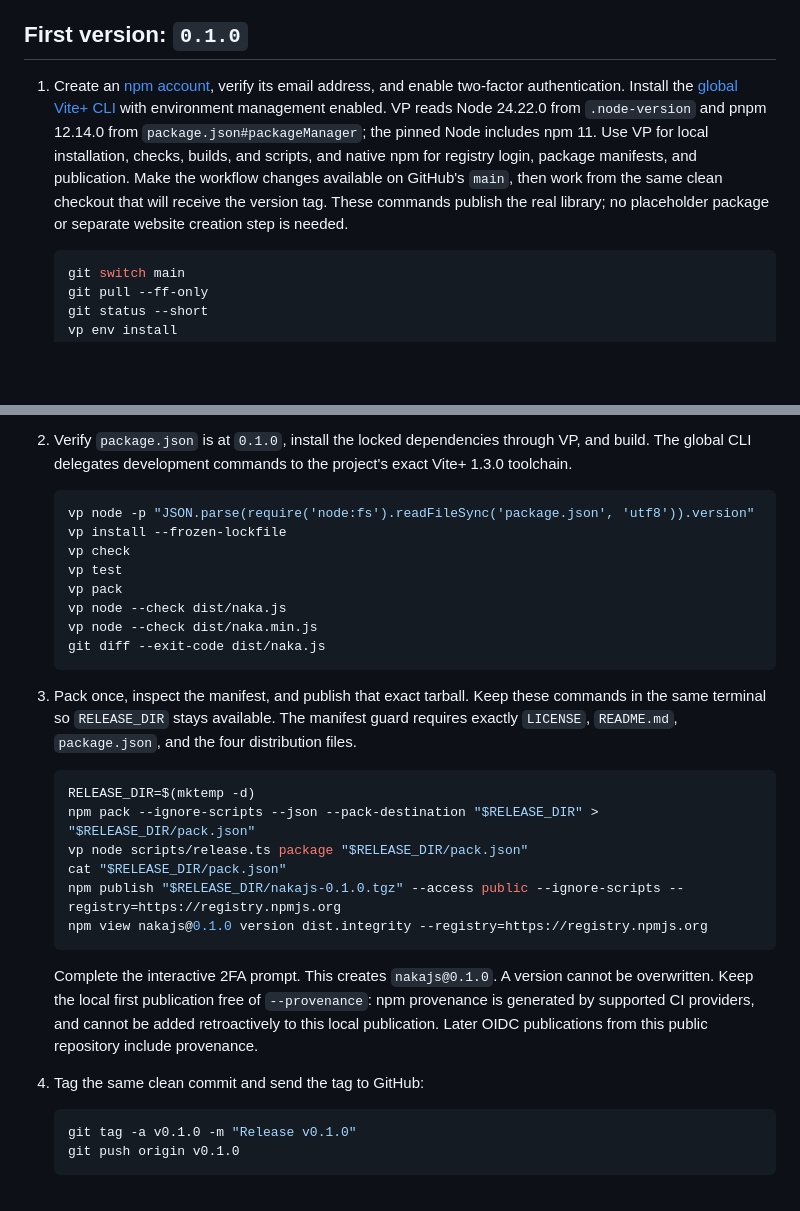
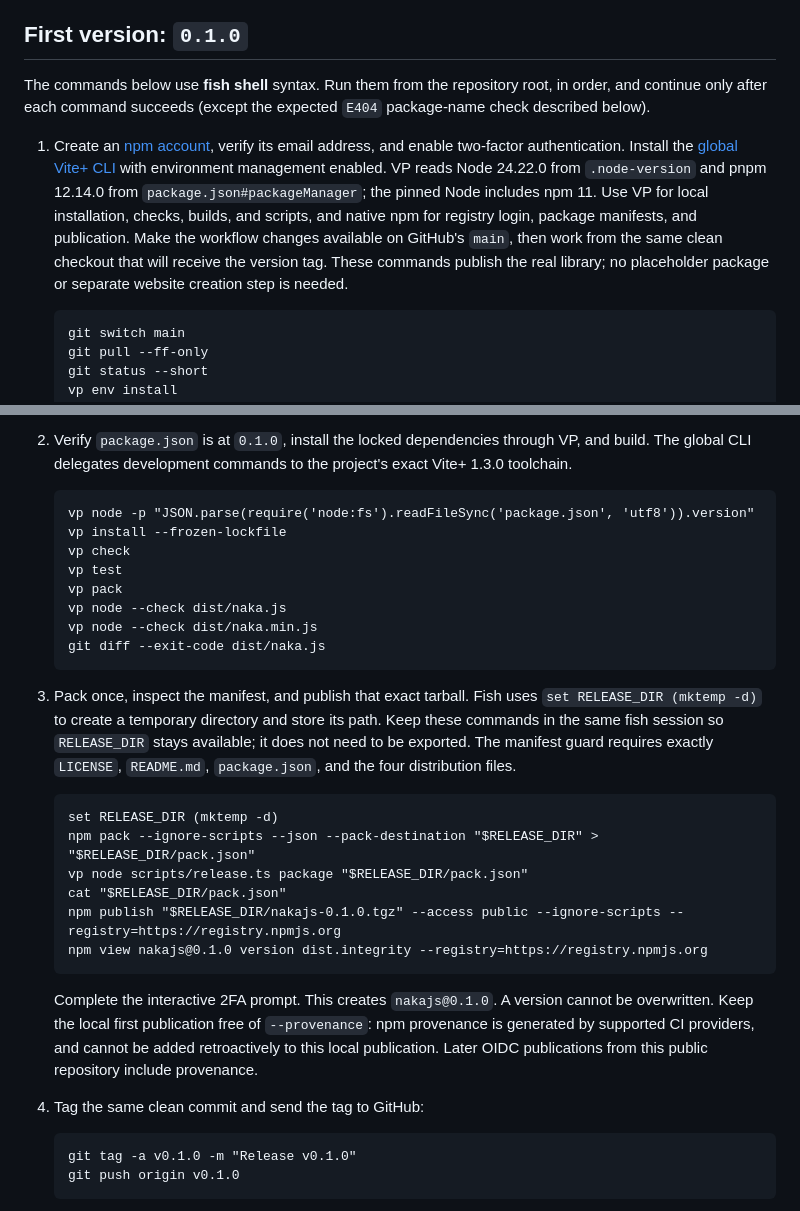
Before and after one commit to nickosh/naizo, a Markdown page: docs/PUBLISHING.md, 2 parts joined by grey strips. Rendered like a GitHub page; blank space fills up the shorter version.

Commit message:
docs: use fish commands in the publishing guide
Replace the temporary release-directory assignment with fish syntax and identify all first-publish command blocks as fish. Clarify session scope and sequential command execution so the v0.1.0 instructions can be followed directly from fish.

Record the documentation-only closeout and fish syntax verification in the journal.

````diff
--- a/docs/PUBLISHING.md
+++ b/docs/PUBLISHING.md
@@ -4,9 +4,11 @@ The first interactive npm publication creates the package. Later releases use np
 
 ## First version: `0.1.0`
 
+The commands below use **fish shell** syntax. Run them from the repository root, in order, and continue only after each command succeeds (except the expected `E404` package-name check described below).
+
 1. Create an [npm account](https://www.npmjs.com/signup), verify its email address, and enable two-factor authentication. Install the [global Vite+ CLI](https://viteplus.dev/guide/global-cli) with environment management enabled. VP reads Node 24.22.0 from `.node-version` and pnpm 12.14.0 from `package.json#packageManager`; the pinned Node includes npm 11. Use VP for local installation, checks, builds, and scripts, and native npm for registry login, package manifests, and publication. Make the workflow changes available on GitHub's `main`, then work from the same clean checkout that will receive the version tag. These commands publish the real library; no placeholder package or separate website creation step is needed.
 
-   ```sh
+   ```fish
    git switch main
    git pull --ff-only
    git status --short
@@ -23,7 +25,7 @@ The first interactive npm publication creates the package. Later releases use np
 
 2. Verify `package.json` is at `0.1.0`, install the locked dependencies through VP, and build. The global CLI delegates development commands to the project's exact Vite+ 1.3.0 toolchain.
 
-   ```sh
+   ```fish
    vp node -p "JSON.parse(require('node:fs').readFileSync('package.json', 'utf8')).version"
    vp install --frozen-lockfile
    vp check
@@ -34,10 +36,10 @@ The first interactive npm publication creates the package. Later releases use np
    git diff --exit-code dist/naka.js
    ```
 
-3. Pack once, inspect the manifest, and publish that exact tarball. Keep these commands in the same terminal so `RELEASE_DIR` stays available. The manifest guard requires exactly `LICENSE`, `README.md`, `package.json`, and the four distribution files.
+3. Pack once, inspect the manifest, and publish that exact tarball. Fish uses `set RELEASE_DIR (mktemp -d)` to create a temporary directory and store its path. Keep these commands in the same fish session so `RELEASE_DIR` stays available; it does not need to be exported. The manifest guard requires exactly `LICENSE`, `README.md`, `package.json`, and the four distribution files.
 
-   ```sh
-   RELEASE_DIR=$(mktemp -d)
+   ```fish
+   set RELEASE_DIR (mktemp -d)
    npm pack --ignore-scripts --json --pack-destination "$RELEASE_DIR" > "$RELEASE_DIR/pack.json"
    vp node scripts/release.ts package "$RELEASE_DIR/pack.json"
    cat "$RELEASE_DIR/pack.json"
@@ -49,7 +51,7 @@ The first interactive npm publication creates the package. Later releases use np
 
 4. Tag the same clean commit and send the tag to GitHub:
 
-   ```sh
+   ```fish
    git tag -a v0.1.0 -m "Release v0.1.0"
    git push origin v0.1.0
    ```
````
Also changed, not shown: docs/JOURNAL.md (+6 -0 lines).
